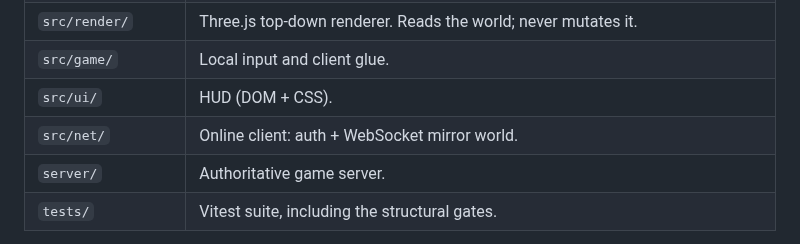
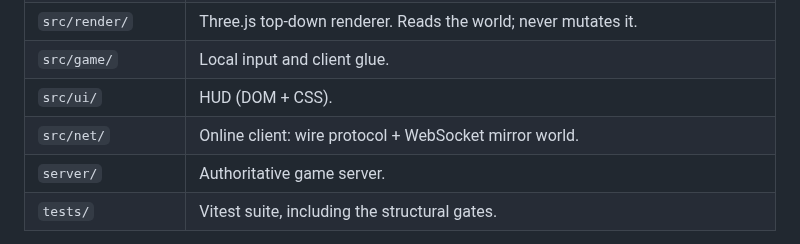
Before and after one commit to killian01/claude-of-legends, a Markdown page: CLAUDE.md, the part around the change. Drawn GitHub-style.

```diff
--- a/CLAUDE.md
+++ b/CLAUDE.md
@@ -26,7 +26,7 @@ Vitest · Biome. No UI framework; tiny dependency set.
 | `src/render/` | Three.js top-down renderer. Reads the world; never mutates it. |
 | `src/game/` | Local input and client glue. |
 | `src/ui/` | HUD (DOM + CSS). |
-| `src/net/` | Online client: auth + WebSocket mirror world. |
+| `src/net/` | Online client: wire protocol + WebSocket mirror world. |
 | `server/` | Authoritative game server. |
 | `tests/` | Vitest suite, including the structural gates. |
 
```
Also changed, not shown: README.md (+75 -7 lines), docs/review/out-of-game-review.md (added, +100 -0 lines), docs/roadmap.md (+1 -1 lines), docs/screenshots/home.png (added), docs/screenshots/match.png (added), 4 other files.
